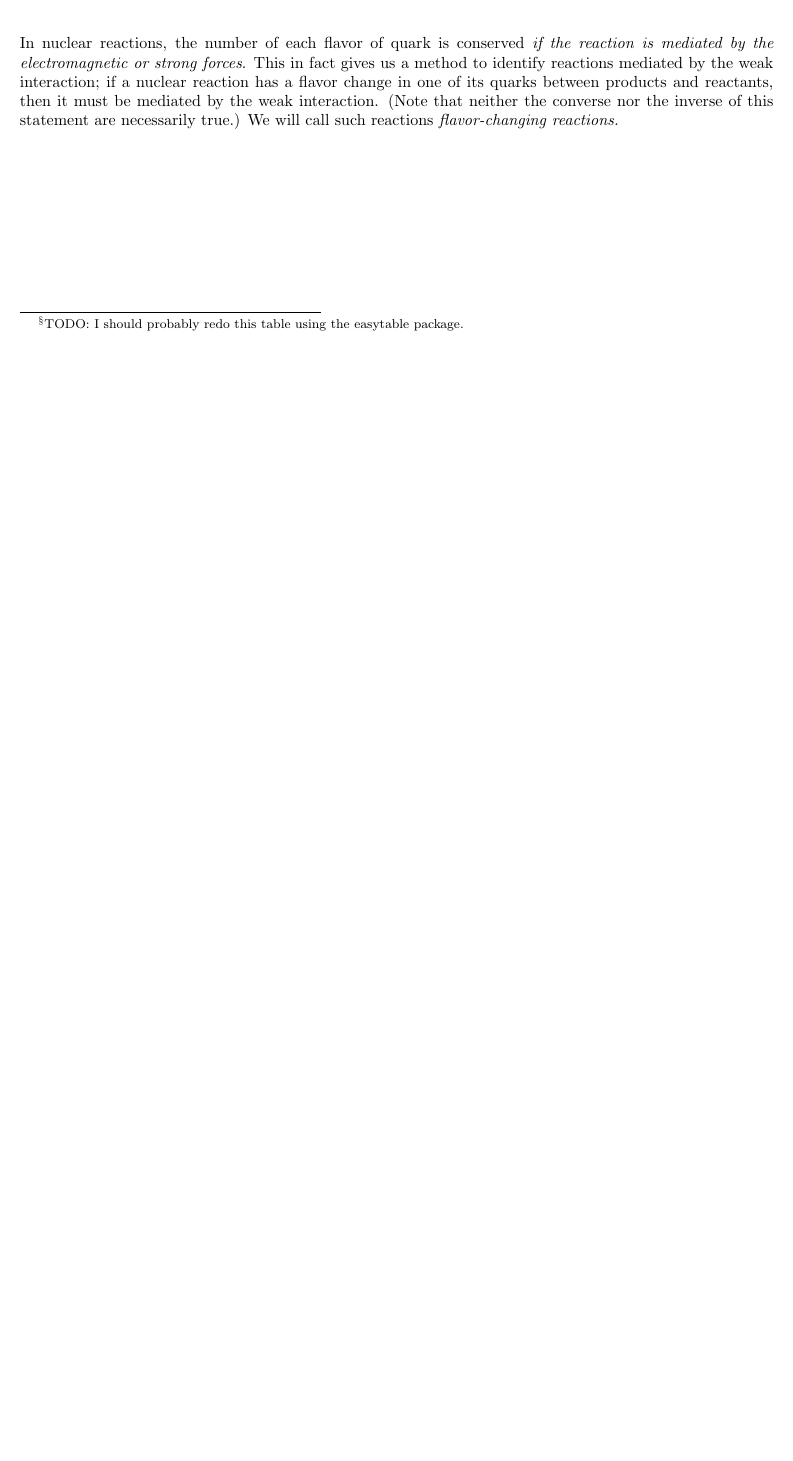
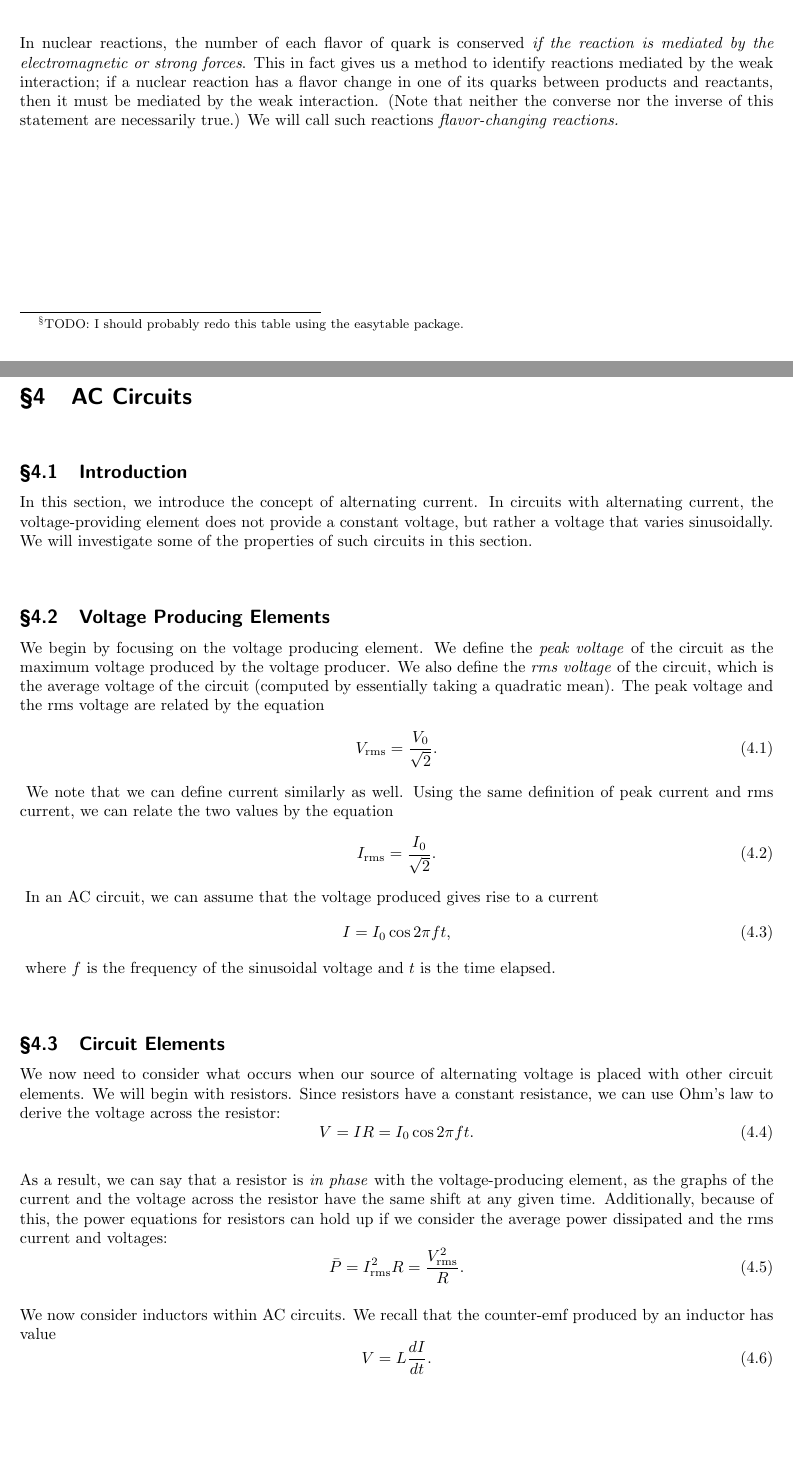
Before and after one commit to RavenclawIntellect/PhysicsUIL, a LaTeX document (PhysicsNotes.tex): part of page 10 of 10 before the commit and two parts of pages 10 and 11 of 12 after it, the two joined at a grey line, cut so that both start at the same text, the shorter picture padded with empty space. The pictures show the PDF file PhysicsNotes.pdf that the author committed with the source.

Commit message:
adding in ac circuits

```diff
--- a/PhysicsNotes.tex
+++ b/PhysicsNotes.tex
@@ -327,3 +327,65 @@ Quarks are found in baryons and mesons, where they serve as the fundamental part
 \vspace*{10px}
 
 In nuclear reactions, the number of each flavor of quark is conserved \textit{if the reaction is mediated by the electromagnetic or strong forces}. This in fact gives us a method to identify reactions mediated by the weak interaction; if a nuclear reaction has a flavor change in one of its quarks between products and reactants, then it must be mediated by the weak interaction. (Note that neither the converse nor the inverse of this statement are necessarily true.) We will call such reactions \textit{flavor-changing reactions.}
+
+\newpage
+\section{AC Circuits}
+
+\subsection{Introduction}
+
+In this section, we introduce the concept of alternating current. In circuits with alternating current, the voltage-providing element does not provide a constant voltage, but rather a voltage that varies sinusoidally. We will investigate some of the properties of such circuits in this section.
+
+\subsection{Voltage Producing Elements}
+
+We begin by focusing on the voltage producing element. We define the \textit{peak voltage} of the circuit as the maximum voltage produced by the voltage producer. We also define the \textit{rms voltage} of the circuit, which is the average voltage of the circuit (computed by essentially taking a quadratic mean). The peak voltage and the rms voltage are related by the equation
+\begin{eq}
+    V_{\textrm{rms}} = \frac{V_0}{\sqrt{2}}.
+\end{eq}
+We note that we can define current similarly as well. Using the same definition of peak current and rms current, we can relate the two values by the equation
+\begin{eq}
+    I_{\textrm{rms}} = \frac{I_0}{\sqrt{2}}.
+\end{eq}
+In an AC circuit, we can assume that the voltage produced gives rise to a current
+\begin{eq}
+    I = I_0\cos 2\pi ft,
+\end{eq}
+where $f$ is the frequency of the sinusoidal voltage and $t$ is the time elapsed.
+
+\subsection{Circuit Elements}
+
+We now need to consider what occurs when our source of alternating voltage is placed with other circuit elements. We will begin with resistors. Since resistors have a constant resistance, we can use Ohm's law to derive the voltage across the resistor:
+\begin{eq}
+    V = IR = I_0\cos 2\pi ft.
+\end{eq}
+
+As a result, we can say that a resistor is \textit{in phase} with the voltage-producing element, as the graphs of the current and the voltage across the resistor have the same shift at any given time. Additionally, because of this, the power equations for resistors can hold up if we consider the average power dissipated and the rms current and voltages:
+\begin{eq}
+    \bar P = I_{\textrm{rms}}^2R = \frac{V_\textrm{rms}^2}{R}.
+\end{eq}
+
+We now consider inductors within AC circuits. We recall that the counter-emf produced by an inductor has value
+\begin{eq}
+    V = L\frac{dI}{dt}.
+\end{eq}
+
+\vspace{10px}
+By applying the differential, we can derive the equation across an inductor to be
+\begin{eq}
+    V = -V_0\sin 2\pi ft.
+\end{eq}
+
+As we see above, we see that since the voltage and current are governed by sine and cosine waves, respectively, the current lags behind the voltage by $90\dg$ in an inductor. We note that since an inductor impedes the flow of charge similarly to a resistor, we can use an equation similar to that of a resistor. However, since peak voltage and peak current are not reached at the same time, \textbf{such an equation can only be used for rms or peak voltages and currents.} This equation is the reactance equation, where we have
+\begin{eq}
+    V = IX_L,
+\end{eq}
+where $X_L$ is defined as the \textit{inductive reactance} of the circuit. The inductive reactance of a circuit can be found using
+\begin{eq}
+    X_L = \omega L = 2\pi fL.
+\end{eq}
+We note that in circuits containing inductors along with other circuit elements, the reactance equation should be used carefully: specifically, because the inductor is no longer the only component impeding voltage within the circuit, the reactance equation should only be used when the reactance is large compared to any other resistance.
+
+\vspace*{10px}
+We now finish the section on circuit elements with considerations regarding capacitors. Using the fact that in a capacitor, $V = Q/C$ and that the capacitor acts like an open switch when it has charge and a wire when it does not, we can derive the fact that when a capacitor has charge, it has a high voltage and a low current. Thus, we can state that current leads voltage by  $90\dg$ in a capacitor. Equivalently, in an AC circuit with only a capacitor, we write
+\begin{eq}
+    V = V_0\sin 2\pi ft.
+\end{eq}
@@ -330 +399,16 @@ In nuclear reactions, the number of each flavor of quark is conserved \textit{if
+    X_C = \frac{1}{\omega C} = \frac{1}{2\pi fC}.
+\end{eq}
+
+\vspace*{10px}
+We can define the impedance of a circuit. Impedance affects LRC circuits. Essentially, it is a way of calculating the peak or rms voltage and currents across the circuit. Thus, for rms or peak voltages and currents, we have
+\begin{eq}
+    V = IZ,
+\end{eq}
+where $Z$ is the impedance of the circuit. The impedance $Z$ can be defined by
+\begin{eq}
+    Z = \sqrt{R^2 + (X_L - X_C)^2}.
+\end{eq}
+
+Notably, the impedance of a circuit is incredibly helpful, as it allows us to find the peak or rms current. This can all be combined using the three equations \cseceqn{4}, \cseceqn{8}, and \cseceqn{11} to find the individual voltages across each of the inductor, capacitor, and resistor. This creates a good way of finishing an LRC circuit.
+
 \end{document}
```
Also changed, not shown: PhysicsNotes.pdf, PhysicsNotes.tex (7 more changed lines).
